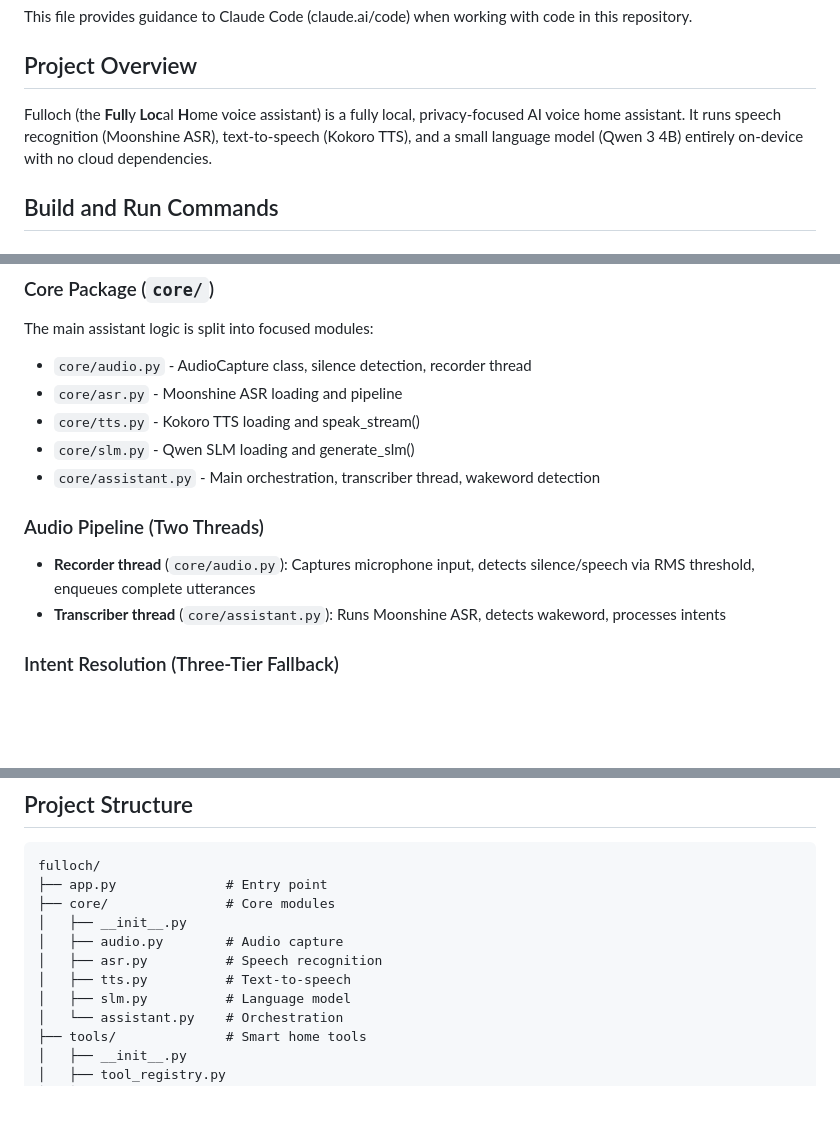
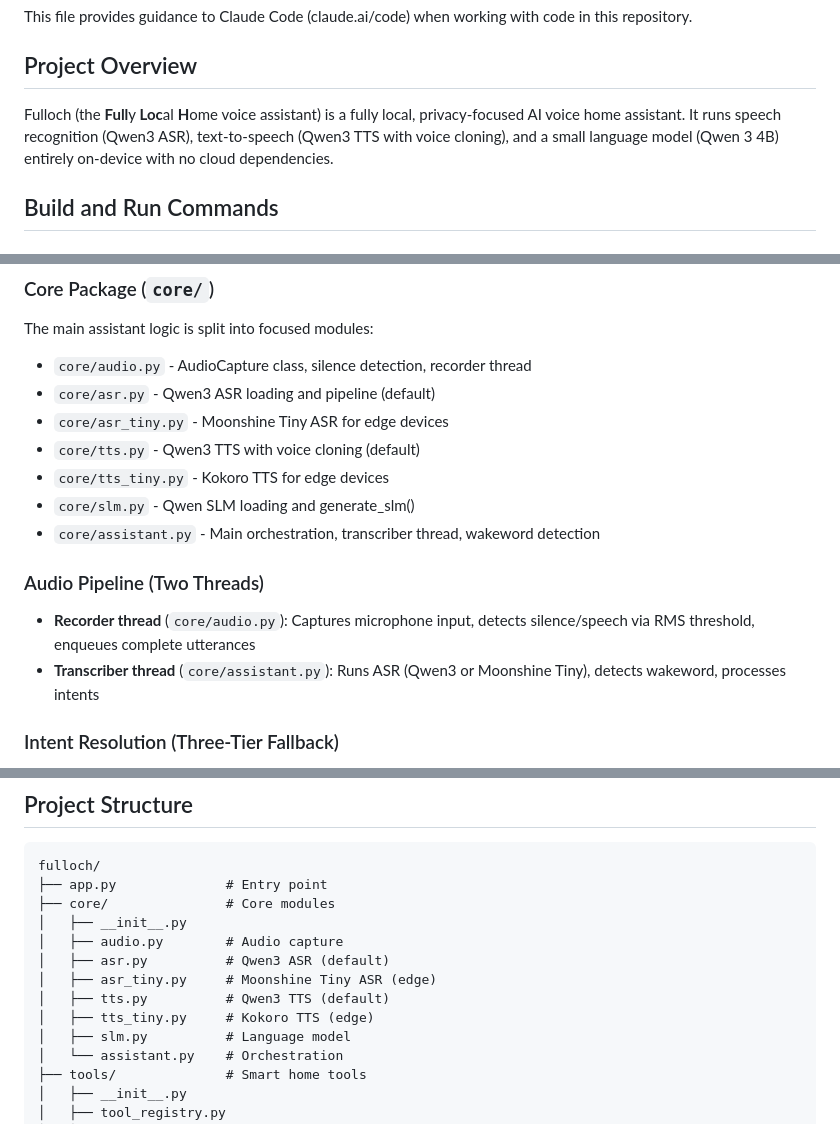
Before and after one commit to liampetti/fulloch, a Markdown page: CLAUDE.md, 3 parts joined by grey strips. GitHub-like rendering; blank space fills up the shorter version.

```diff
--- a/CLAUDE.md
+++ b/CLAUDE.md
@@ -4,7 +4,7 @@ This file provides guidance to Claude Code (claude.ai/code) when working with co
 
 ## Project Overview
 
-Fulloch (the **Full**y **Loc**al **H**ome voice assistant) is a fully local, privacy-focused AI voice home assistant. It runs speech recognition (Moonshine ASR), text-to-speech (Kokoro TTS), and a small language model (Qwen 3 4B) entirely on-device with no cloud dependencies.
+Fulloch (the **Full**y **Loc**al **H**ome voice assistant) is a fully local, privacy-focused AI voice home assistant. It runs speech recognition (Qwen3 ASR), text-to-speech (Qwen3 TTS with voice cloning), and a small language model (Qwen 3 4B) entirely on-device with no cloud dependencies.
 
 ## Build and Run Commands
 
@@ -41,14 +41,16 @@ python utils/intents.py        # Test intent handler with tool registry
 The main assistant logic is split into focused modules:
 
 - `core/audio.py` - AudioCapture class, silence detection, recorder thread
-- `core/asr.py` - Moonshine ASR loading and pipeline
-- `core/tts.py` - Kokoro TTS loading and speak_stream()
+- `core/asr.py` - Qwen3 ASR loading and pipeline (default)
+- `core/asr_tiny.py` - Moonshine Tiny ASR for edge devices
+- `core/tts.py` - Qwen3 TTS with voice cloning (default)
+- `core/tts_tiny.py` - Kokoro TTS for edge devices
 - `core/slm.py` - Qwen SLM loading and generate_slm()
 - `core/assistant.py` - Main orchestration, transcriber thread, wakeword detection
 
 ### Audio Pipeline (Two Threads)
 - **Recorder thread** (`core/audio.py`): Captures microphone input, detects silence/speech via RMS threshold, enqueues complete utterances
-- **Transcriber thread** (`core/assistant.py`): Runs Moonshine ASR, detects wakeword, processes intents
+- **Transcriber thread** (`core/assistant.py`): Runs ASR (Qwen3 or Moonshine Tiny), detects wakeword, processes intents
 
 ### Intent Resolution (Three-Tier Fallback)
 1. **Regex catch** (`utils/intent_catch.py`): Fast pattern matching for common commands (play, stop, pause, timer, time)
@@ -107,8 +109,10 @@ fulloch/
 ├── core/               # Core modules
 │   ├── __init__.py
 │   ├── audio.py        # Audio capture
-│   ├── asr.py          # Speech recognition
-│   ├── tts.py          # Text-to-speech
+│   ├── asr.py          # Qwen3 ASR (default)
+│   ├── asr_tiny.py     # Moonshine Tiny ASR (edge)
+│   ├── tts.py          # Qwen3 TTS (default)
+│   ├── tts_tiny.py     # Kokoro TTS (edge)
 │   ├── slm.py          # Language model
 │   └── assistant.py    # Orchestration
 ├── tools/              # Smart home tools
```
Also changed, not shown: other parts of CLAUDE.md (+2 -2 lines), readme.md (+9 -3 lines).
